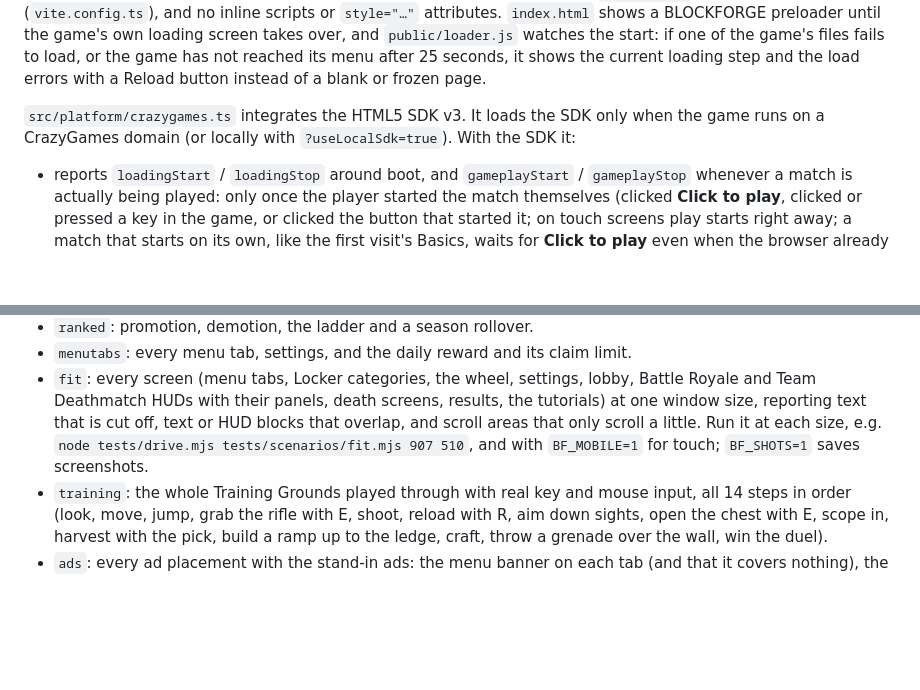
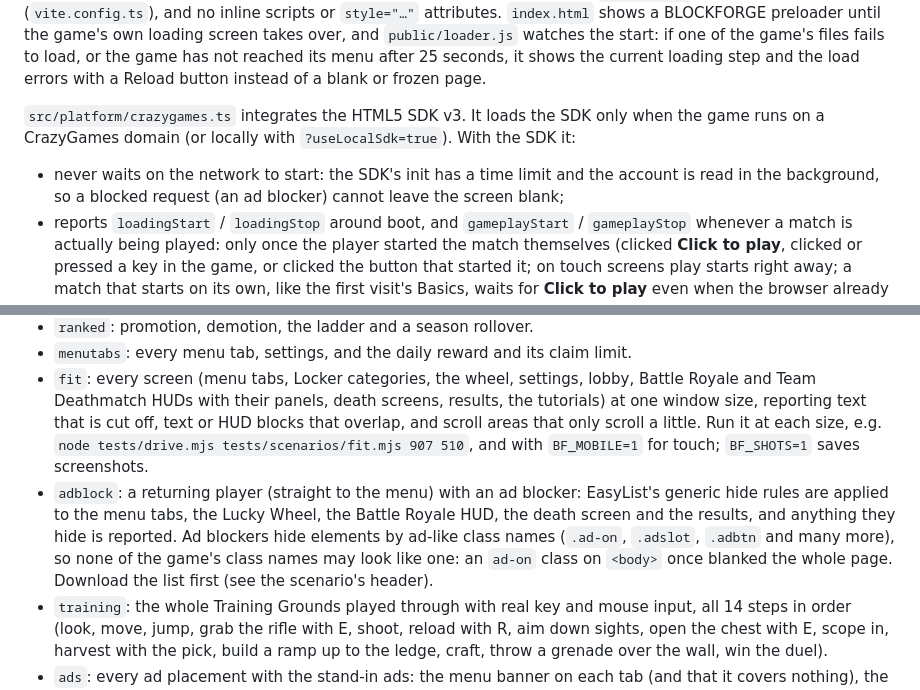
Before and after one commit to lxjohn0111-lang/blocksforge, a Markdown page: README.md, 2 parts joined by grey strips. Rendered like a GitHub page; blank space fills up the shorter version.

Commit message:
Docs: ad blockers and the adblock scenario
Co-Authored-By: Claude Opus 5.5 <noreply@anthropic.com>
Claude-Session: https://claude.ai/code/session_016CLpKz5t1i88wFeQTovmGy

```diff
--- a/README.md
+++ b/README.md
@@ -67,6 +67,7 @@ Portals may run a game in a sandboxed iframe (an opaque "null" origin), serve it
 
 `src/platform/crazygames.ts` integrates the HTML5 SDK v3. It loads the SDK only when the game runs on a CrazyGames domain (or locally with `?useLocalSdk=true`). With the SDK it:
 
+- never waits on the network to start: the SDK's init has a time limit and the account is read in the background, so a blocked request (an ad blocker) cannot leave the screen blank;
 - reports `loadingStart` / `loadingStop` around boot, and `gameplayStart` / `gameplayStop` whenever a match is actually being played: only once the player started the match themselves (clicked **Click to play**, clicked or pressed a key in the game, or clicked the button that started it; on touch screens play starts right away; a match that starts on its own, like the first visit's Basics, waits for **Click to play** even when the browser already captured the mouse), and not in menus, pause, settings, the death screen or while an ad plays;
 - calls `happytime` on a win;
 - follows the portal's mute setting;
@@ -109,6 +110,7 @@ Your profile, settings and the AI competitors' records go through `src/core/stor
 - `ranked`: promotion, demotion, the ladder and a season rollover.
 - `menutabs`: every menu tab, settings, and the daily reward and its claim limit.
 - `fit`: every screen (menu tabs, Locker categories, the wheel, settings, lobby, Battle Royale and Team Deathmatch HUDs with their panels, death screens, results, the tutorials) at one window size, reporting text that is cut off, text or HUD blocks that overlap, and scroll areas that only scroll a little. Run it at each size, e.g. `node tests/drive.mjs tests/scenarios/fit.mjs 907 510`, and with `BF_MOBILE=1` for touch; `BF_SHOTS=1` saves screenshots.
+- `adblock`: a returning player (straight to the menu) with an ad blocker: EasyList's generic hide rules are applied to the menu tabs, the Lucky Wheel, the Battle Royale HUD, the death screen and the results, and anything they hide is reported. Ad blockers hide elements by ad-like class names (`.ad-on`, `.adslot`, `.adbtn` and many more), so none of the game's class names may look like one: an `ad-on` class on `<body>` once blanked the whole page. Download the list first (see the scenario's header).
 - `training`: the whole Training Grounds played through with real key and mouse input, all 14 steps in order (look, move, jump, grab the rifle with E, shoot, reload with R, aim down sights, open the chest with E, scope in, harvest with the pick, build a ramp up to the ledge, craft, throw a grenade over the wall, win the duel).
 - `ads`: every ad placement with the stand-in ads: the menu banner on each tab (and that it covers nothing), the Lucky Wheel (free spin, cooldown, ad spin), the boosts, the daily double, the starter kit, Redeploy while spectating (with no banner there or on the results), and 2× rewards. Run it at 1280×720, 907×510 and with `BF_MOBILE=1` at 844×390.
 - `basics`: run with `BF_FIRST_RUN=1` (the driver otherwise skips the first-visit tutorial). Plays the Basics tutorial through the real input layer, screenshots every step and the closing card, and checks it does not come back after a reload.
```
